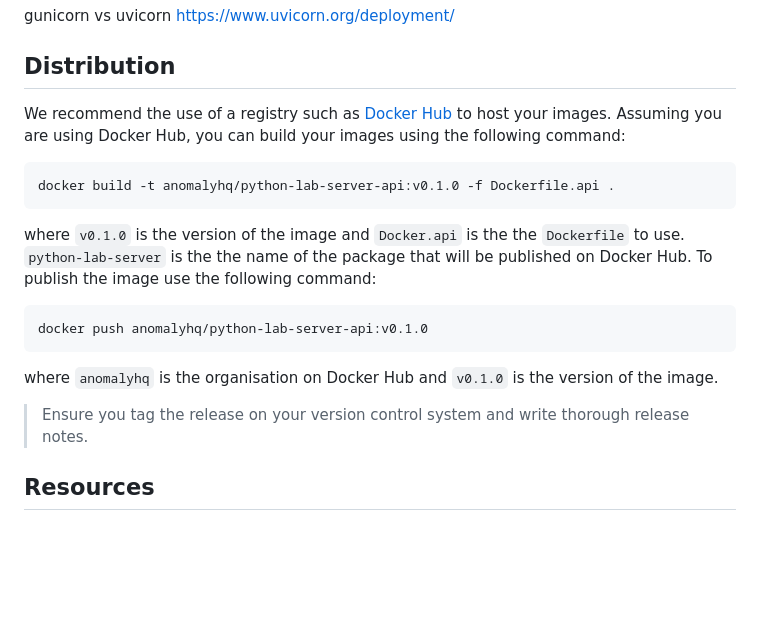
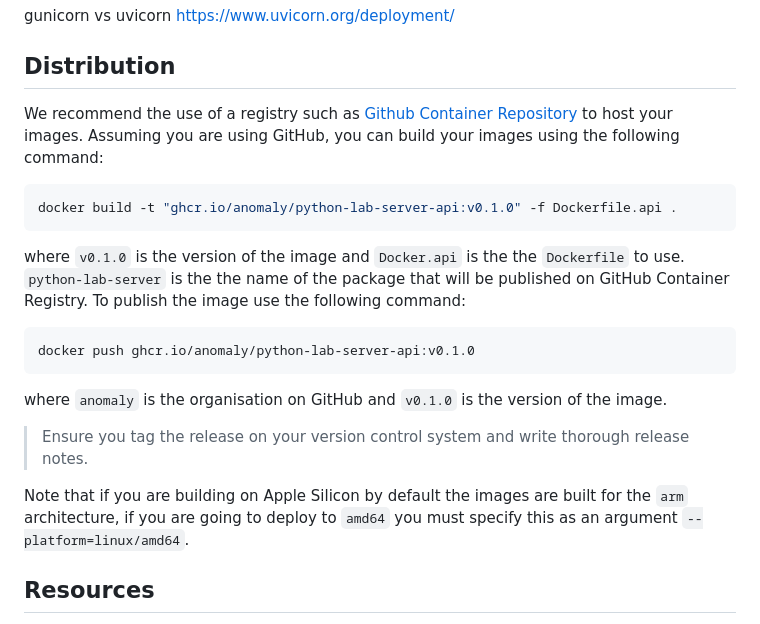
Before and after one commit to anomaly/lab-python-server, a Markdown page: README.md, the part around the change. Rendered like a GitHub page; blank space fills up the shorter version.

Commit message:
docs: updates info to reflect the use of ghcr.io

````diff
--- a/README.md
+++ b/README.md
@@ -575,21 +575,23 @@ https://www.uvicorn.org/deployment/
 
 ## Distribution
 
-We recommend the use of a registry such as [Docker Hub](https://hub.docker.com) to host your images. Assuming you are using Docker Hub, you can build your images using the following command:
+We recommend the use of a registry such as [Github Container Repository](https://ghcr.io) to host your images. Assuming you are using GitHub, you can build your images using the following command:
 
 ```sh
-docker build -t anomalyhq/python-lab-server-api:v0.1.0 -f Dockerfile.api .
+docker build -t "ghcr.io/anomaly/python-lab-server-api:v0.1.0" -f Dockerfile.api .
 ```
 
-where `v0.1.0` is the version of the image and `Docker.api` is the the `Dockerfile` to use. `python-lab-server` is the the name of the package that will be published on Docker Hub. To publish the image use the following command:
+where `v0.1.0` is the version of the image and `Docker.api` is the the `Dockerfile` to use. `python-lab-server` is the the name of the package that will be published on GitHub Container Registry. To publish the image use the following command:
 
 ```sh
-docker push anomalyhq/python-lab-server-api:v0.1.0
+docker push ghcr.io/anomaly/python-lab-server-api:v0.1.0
 ```
 
-where `anomalyhq` is the organisation on Docker Hub and `v0.1.0` is the version of the image.
+where `anomaly` is the organisation on GitHub and `v0.1.0` is the version of the image.
 
 > Ensure you tag the release on your version control system and write thorough release notes.
+
+Note that if you are building on Apple Silicon by default the images are built for the `arm` architecture, if you are going to deploy to `amd64` you must specify this as an argument `--platform=linux/amd64`.
 
 ## Resources
 
````
